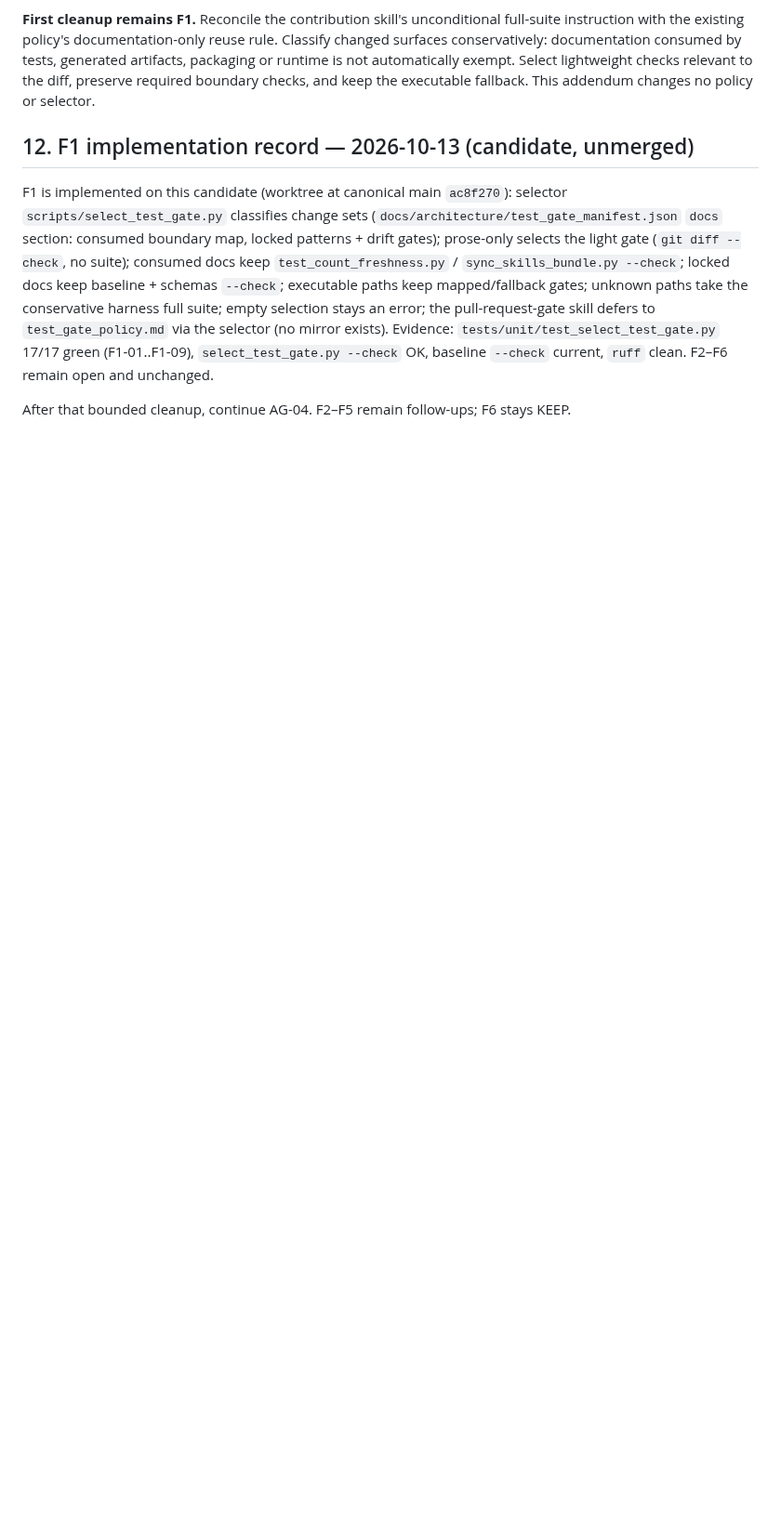
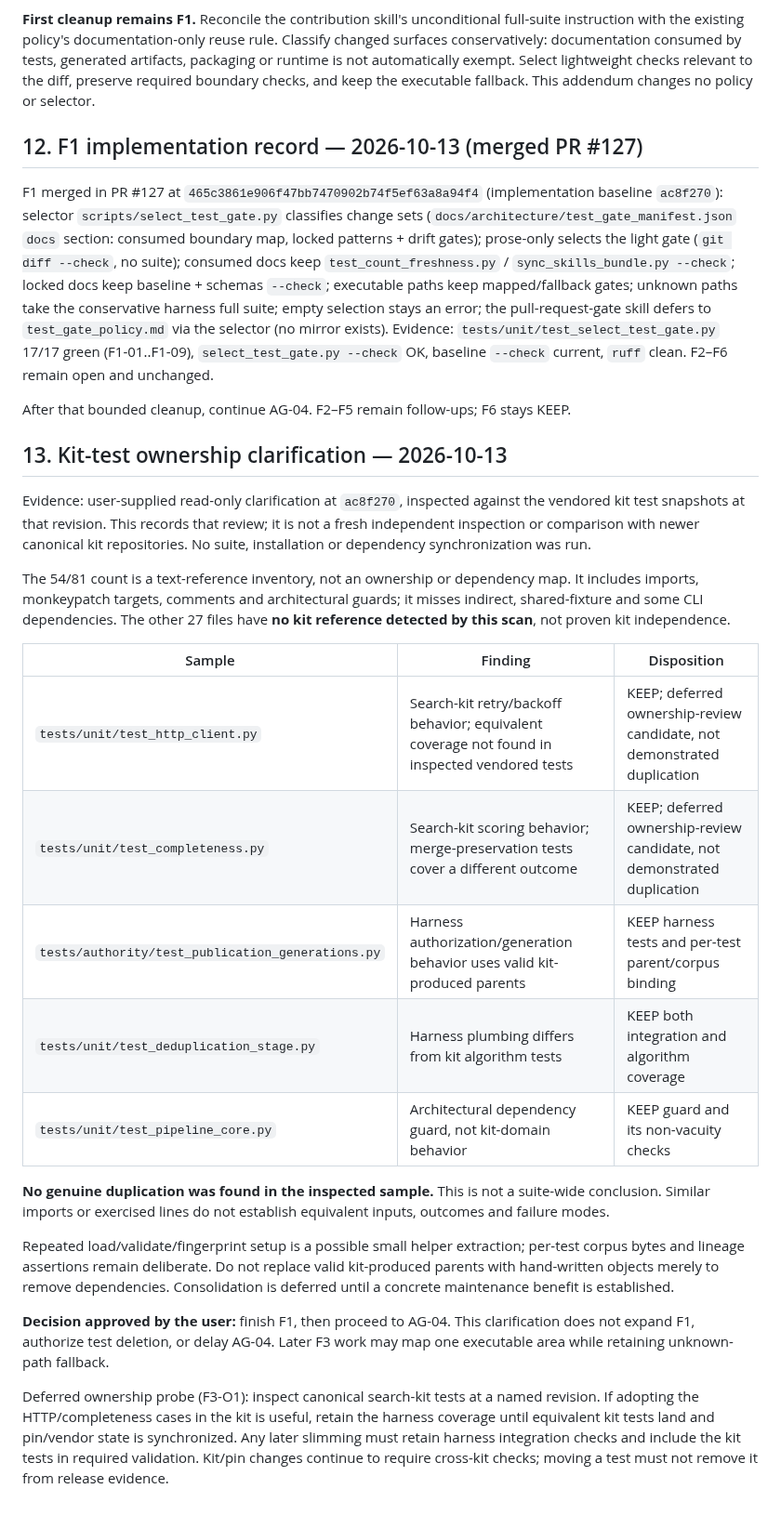
Before and after one commit to nexus-scholar-org/nexus-scholar-harness, a Markdown page: docs/architecture/test_suite_audit.md, the part around the change. Shown at 93% size. Drawn GitHub-style; blank space fills up the shorter version.

Commit message:
docs(audit): reconcile kit ownership findings after F1

```diff
--- a/docs/architecture/test_suite_audit.md
+++ b/docs/architecture/test_suite_audit.md
@@ -194,9 +194,9 @@ generated artifacts, packaging or runtime is not automatically exempt. Select
 lightweight checks relevant to the diff, preserve required boundary checks, and
 keep the executable fallback. This addendum changes no policy or selector.
 
-## 12. F1 implementation record — 2026-10-13 (candidate, unmerged)
+## 12. F1 implementation record — 2026-10-13 (merged PR #127)
 
-F1 is implemented on this candidate (worktree at canonical main `ac8f270`):
+F1 merged in PR #127 at `465c3861e906f47bb7470902b74f5ef63a8a94f4` (implementation baseline `ac8f270`):
 selector `scripts/select_test_gate.py` classifies change sets
 (`docs/architecture/test_gate_manifest.json` `docs` section: consumed boundary
 map, locked patterns + drift gates); prose-only selects the light gate
@@ -210,3 +210,43 @@ Evidence: `tests/unit/test_select_test_gate.py` 17/17 green (F1-01..F1-09),
 F2–F6 remain open and unchanged.
 
 After that bounded cleanup, continue AG-04. F2–F5 remain follow-ups; F6 stays KEEP.
+
+## 13. Kit-test ownership clarification — 2026-10-13
+
+Evidence: user-supplied read-only clarification at `ac8f270`, inspected against
+the vendored kit test snapshots at that revision. This records that review;
+it is not a fresh independent inspection or comparison with newer canonical
+kit repositories. No suite, installation or dependency synchronization was run.
+
+The 54/81 count is a text-reference inventory, not an ownership or dependency
+map. It includes imports, monkeypatch targets, comments and architectural guards;
+it misses indirect, shared-fixture and some CLI dependencies. The other 27 files
+have **no kit reference detected by this scan**, not proven kit independence.
+
+| Sample | Finding | Disposition |
+|---|---|---|
+| `tests/unit/test_http_client.py` | Search-kit retry/backoff behavior; equivalent coverage not found in inspected vendored tests | KEEP; deferred ownership-review candidate, not demonstrated duplication |
+| `tests/unit/test_completeness.py` | Search-kit scoring behavior; merge-preservation tests cover a different outcome | KEEP; deferred ownership-review candidate, not demonstrated duplication |
+| `tests/authority/test_publication_generations.py` | Harness authorization/generation behavior uses valid kit-produced parents | KEEP harness tests and per-test parent/corpus binding |
+| `tests/unit/test_deduplication_stage.py` | Harness plumbing differs from kit algorithm tests | KEEP both integration and algorithm coverage |
+| `tests/unit/test_pipeline_core.py` | Architectural dependency guard, not kit-domain behavior | KEEP guard and its non-vacuity checks |
+
+**No genuine duplication was found in the inspected sample.** This is not a
+suite-wide conclusion. Similar imports or exercised lines do not establish
+equivalent inputs, outcomes and failure modes.
+
+Repeated load/validate/fingerprint setup is a possible small helper extraction;
+per-test corpus bytes and lineage assertions remain deliberate. Do not replace
+valid kit-produced parents with hand-written objects merely to remove dependencies.
+Consolidation is deferred until a concrete maintenance benefit is established.
+
+**Decision approved by the user:** finish F1, then proceed to AG-04. This
+clarification does not expand F1, authorize test deletion, or delay AG-04.
+Later F3 work may map one executable area while retaining unknown-path fallback.
+
+Deferred ownership probe (F3-O1): inspect canonical search-kit tests at a named
+revision. If adopting the HTTP/completeness cases in the kit is useful, retain
+the harness coverage until equivalent kit tests land and pin/vendor state is
+synchronized. Any later slimming must retain harness integration checks and
+include the kit tests in required validation. Kit/pin changes continue to require
+cross-kit checks; moving a test must not remove it from release evidence.
```
